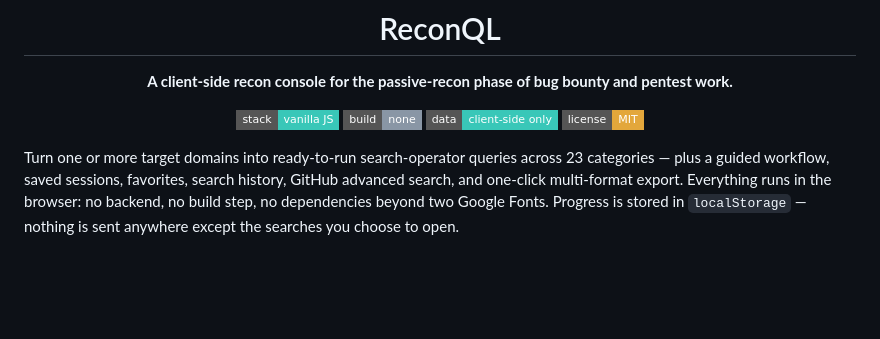
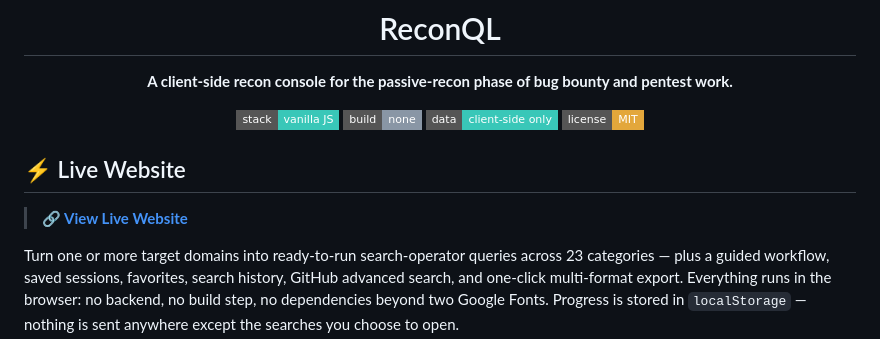
Before and after one commit to beingbhaktsharmaaaaaa3/Dorking-Recon, a Markdown page: README.md, the part around the change. Rendered like a GitHub page; badges without logos; blank space fills up the shorter version.

```diff
--- a/README.md
+++ b/README.md
@@ -10,6 +10,10 @@
 ![License](https://img.shields.io/badge/license-MIT-E3A73B?style=flat-square)
 
 </div>
+
+## ⚡ Live Website
+
+> **[🔗 View Live Website]()**
 
 Turn one or more target domains into ready-to-run search-operator queries across 23 categories — plus a guided workflow, saved sessions, favorites, search history, GitHub advanced search, and one-click multi-format export. Everything runs in the browser: no backend, no build step, no dependencies beyond two Google Fonts. Progress is stored in `localStorage` — nothing is sent anywhere except the searches you choose to open.
 
```
